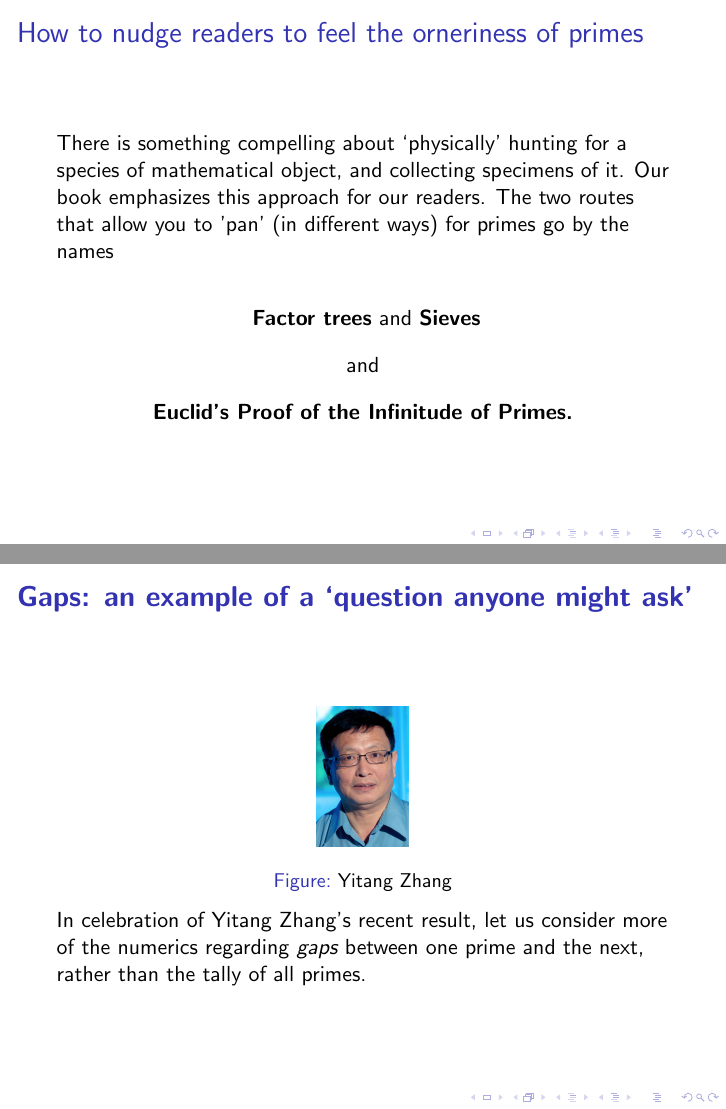
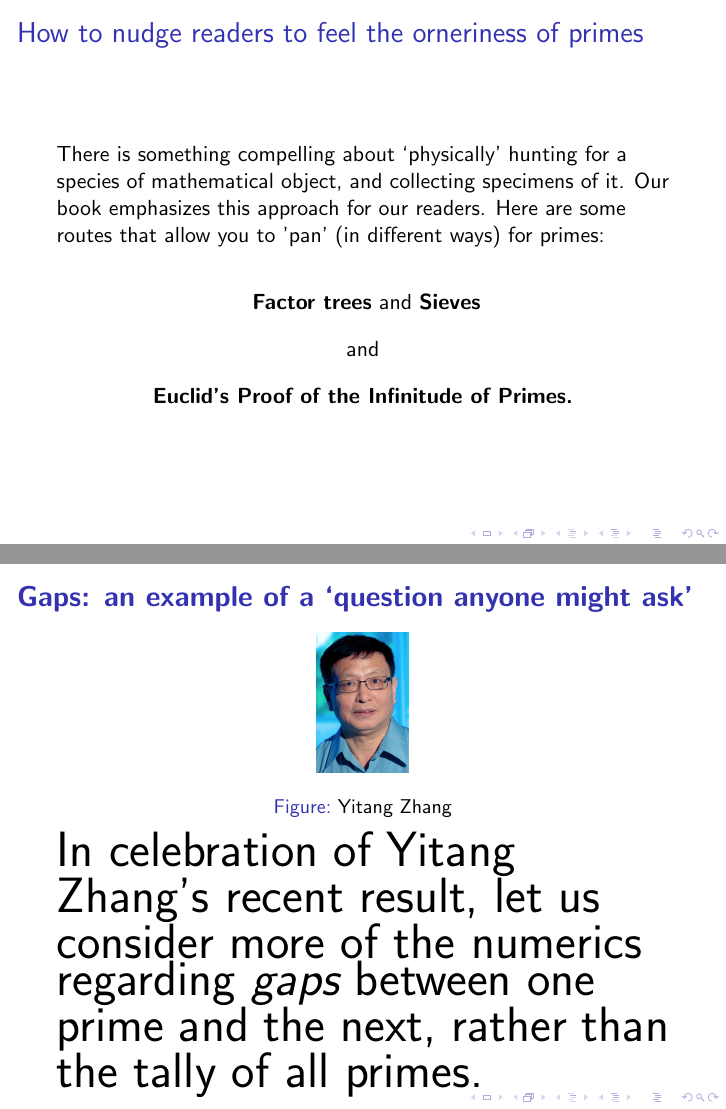
Before and after one commit to williamstein/rh, LaTeX slides (rh/slides.tex): pages 9 and 14 of 29, joined at a grey line. Compiled offline with pdfLaTeX.

Commit message:
auto-commit

```diff
--- a/rh/slides.tex
+++ b/rh/slides.tex
@@ -203,7 +203,7 @@ list.
 
 \begin{frame}\frametitle{How to nudge readers to feel the orneriness of primes }
 
- There is something compelling about `physically' hunting for a species of  mathematical object, and collecting specimens of it. Our book emphasizes this approach for our readers. The two routes that allow you to 'pan' (in different ways)  for  primes go by the names
+ There is something compelling about `physically' hunting for a species of  mathematical object, and collecting specimens of it. Our book emphasizes this approach for our readers. Here are some routes that allow you to 'pan' (in different ways)  for  primes:
 
 \vskip20pt
 
@@ -267,10 +267,10 @@ grant the imperviousness of the number $17$ to division.
 
 \ill{zhang}{0.15}{Yitang Zhang\label{fig:zhang}}
 
-
+{\Huge
 In celebration of Yitang Zhang's recent result, let us consider more of the numerics
 regarding {\em gaps} between one prime and the next, rather than the tally
-of all primes.
+of all primes.}
 \end{frame}\begin{frame}\frametitle{\bf Twin Primes}
 
 \begin{quote} As of 2014, the largest known twin primes are
```
